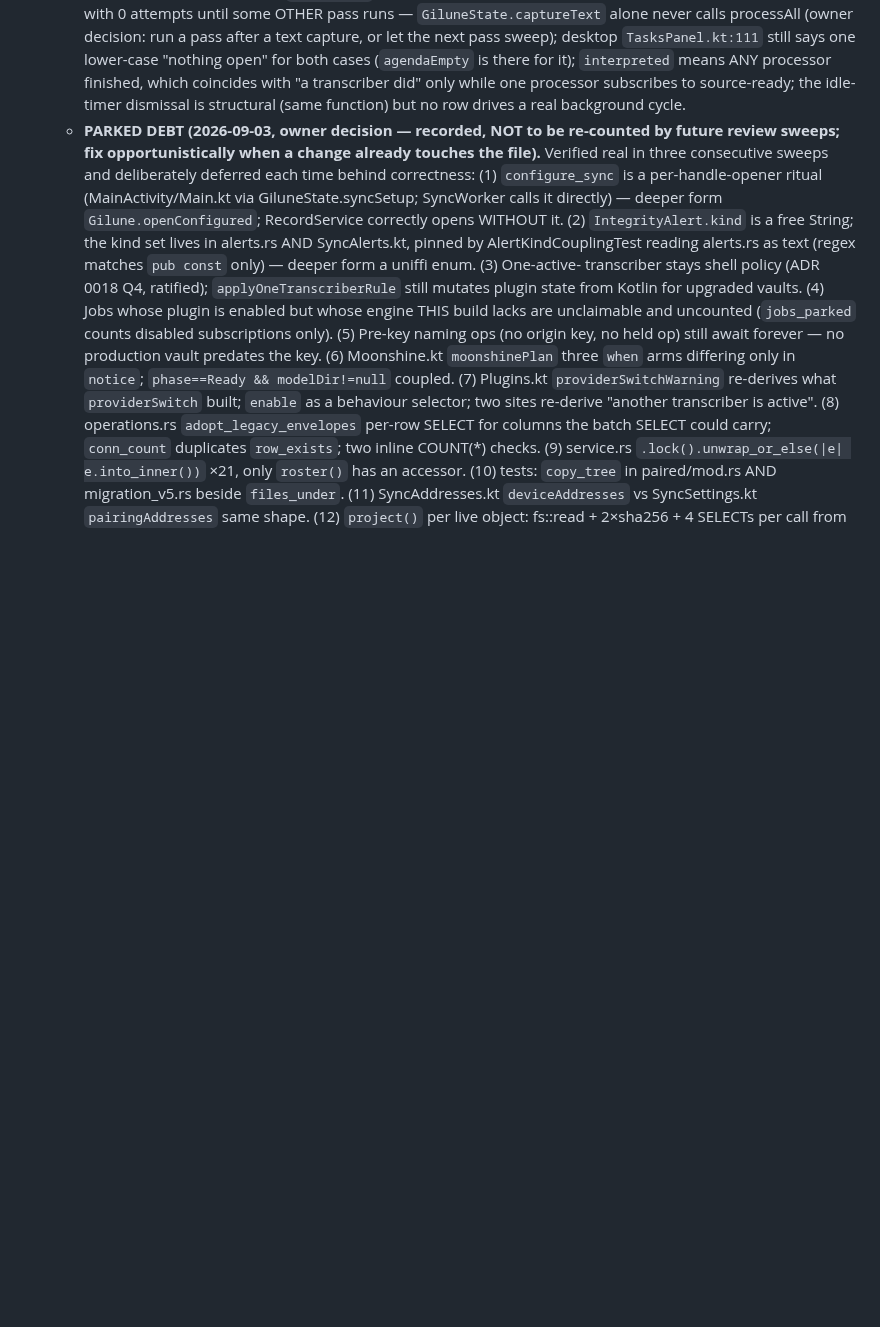
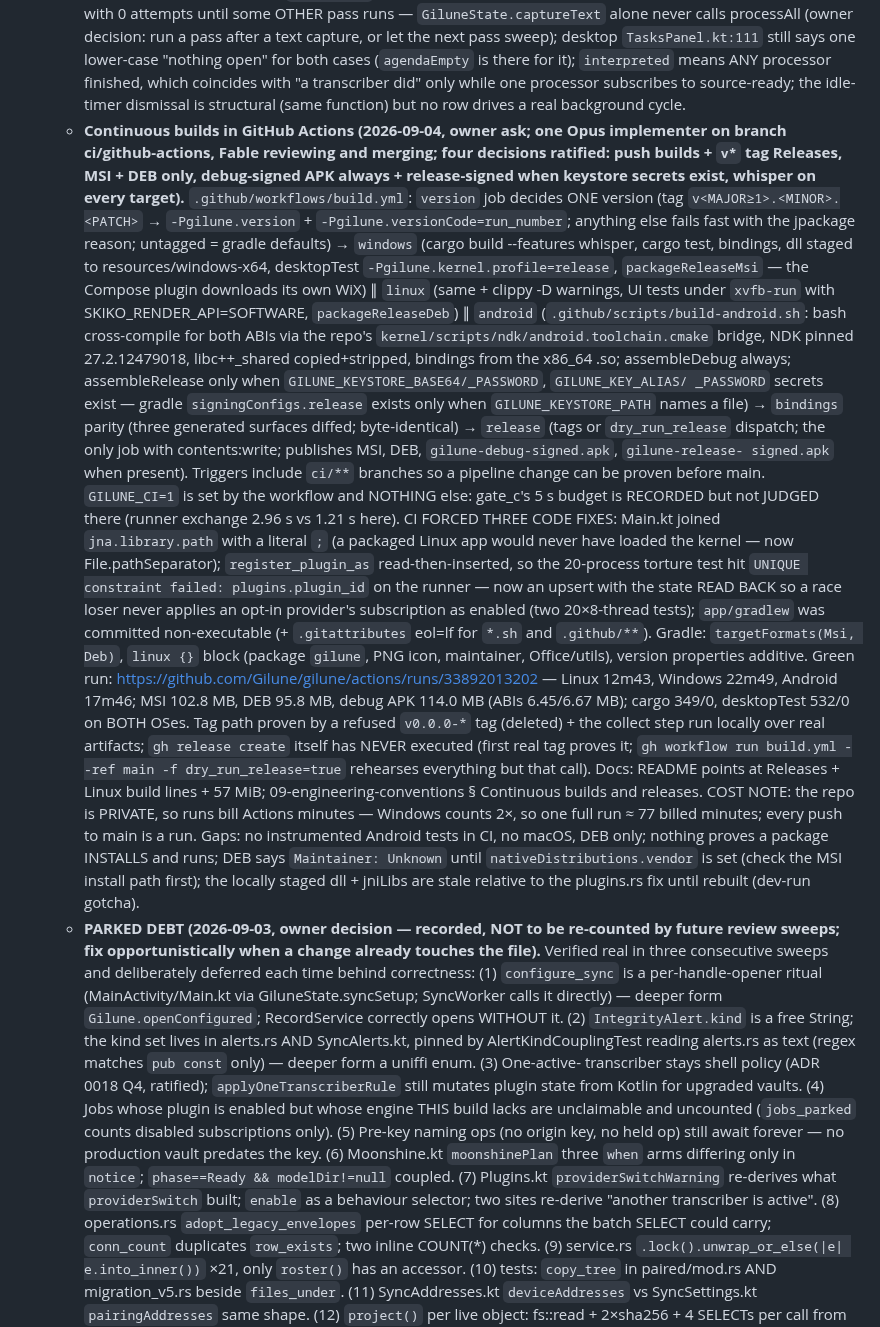
Before and after one commit to Gilune/gilune, a Markdown page: CLAUDE.md, the part around the change. GitHub-like rendering; blank space fills up the shorter version.

Commit message:
Record the continuous-build milestone and its cost note
Co-Authored-By: Claude Fable 5.1 <noreply@anthropic.com>

```diff
--- a/CLAUDE.md
+++ b/CLAUDE.md
@@ -1198,6 +1198,62 @@ gates promises) are ratified. **Next: application-level engineering — see
      coincides with "a transcriber did" only while one processor
      subscribes to source-ready; the idle-timer dismissal is structural
      (same function) but no row drives a real background cycle.
+   - **Continuous builds in GitHub Actions (2026-09-04, owner ask; one
+     Opus implementer on branch ci/github-actions, Fable reviewing and
+     merging; four decisions ratified: push builds + `v*` tag Releases,
+     MSI + DEB only, debug-signed APK always + release-signed when
+     keystore secrets exist, whisper on every target).**
+     `.github/workflows/build.yml`: `version` job decides ONE version
+     (tag `v<MAJOR≥1>.<MINOR>.<PATCH>` → `-Pgilune.version` +
+     `-Pgilune.versionCode=run_number`; anything else fails fast with the
+     jpackage reason; untagged = gradle defaults) → `windows` (cargo
+     build --features whisper, cargo test, bindings, dll staged to
+     resources/windows-x64, desktopTest `-Pgilune.kernel.profile=release`,
+     `packageReleaseMsi` — the Compose plugin downloads its own WiX) ∥
+     `linux` (same + clippy -D warnings, UI tests under `xvfb-run` with
+     SKIKO_RENDER_API=SOFTWARE, `packageReleaseDeb`) ∥ `android`
+     (`.github/scripts/build-android.sh`: bash cross-compile for both
+     ABIs via the repo's `kernel/scripts/ndk/android.toolchain.cmake`
+     bridge, NDK pinned 27.2.12479018, libc++_shared copied+stripped,
+     bindings from the x86_64 .so; assembleDebug always; assembleRelease
+     only when `GILUNE_KEYSTORE_BASE64/_PASSWORD`, `GILUNE_KEY_ALIAS/
+     _PASSWORD` secrets exist — gradle `signingConfigs.release` exists
+     only when `GILUNE_KEYSTORE_PATH` names a file) → `bindings` parity
+     (three generated surfaces diffed; byte-identical) → `release` (tags
+     or `dry_run_release` dispatch; the only job with contents:write;
+     publishes MSI, DEB, `gilune-debug-signed.apk`, `gilune-release-
+     signed.apk` when present). Triggers include `ci/**` branches so a
+     pipeline change can be proven before main. `GILUNE_CI=1` is set by
+     the workflow and NOTHING else: gate_c's 5 s budget is RECORDED but
+     not JUDGED there (runner exchange 2.96 s vs 1.21 s here). CI FORCED
+     THREE CODE FIXES: Main.kt joined `jna.library.path` with a literal
+     `;` (a packaged Linux app would never have loaded the kernel — now
+     File.pathSeparator); `register_plugin_as` read-then-inserted, so the
+     20-process torture test hit `UNIQUE constraint failed:
+     plugins.plugin_id` on the runner — now an upsert with the state READ
+     BACK so a race loser never applies an opt-in provider's subscription
+     as enabled (two 20×8-thread tests); `app/gradlew` was committed
+     non-executable (+ `.gitattributes` eol=lf for `*.sh` and
+     `.github/**`). Gradle: `targetFormats(Msi, Deb)`, `linux {}` block
+     (package `gilune`, PNG icon, maintainer, Office/utils), version
+     properties additive. Green run:
+     https://github.com/Gilune/gilune/actions/runs/33892013202 — Linux
+     12m43, Windows 22m49, Android 17m46; MSI 102.8 MB, DEB 95.8 MB,
+     debug APK 114.0 MB (ABIs 6.45/6.67 MB); cargo 349/0, desktopTest
+     532/0 on BOTH OSes. Tag path proven by a refused `v0.0.0-*` tag
+     (deleted) + the collect step run locally over real artifacts; `gh
+     release create` itself has NEVER executed (first real tag proves it;
+     `gh workflow run build.yml --ref main -f dry_run_release=true`
+     rehearses everything but that call). Docs: README points at
+     Releases + Linux build lines + 57 MiB; 09-engineering-conventions
+     § Continuous builds and releases. COST NOTE: the repo is PRIVATE, so
+     runs bill Actions minutes — Windows counts 2×, so one full run ≈ 77
+     billed minutes; every push to main is a run. Gaps: no instrumented
+     Android tests in CI, no macOS, DEB only; nothing proves a package
+     INSTALLS and runs; DEB says `Maintainer: Unknown` until
+     `nativeDistributions.vendor` is set (check the MSI install path
+     first); the locally staged dll + jniLibs are stale relative to the
+     plugins.rs fix until rebuilt (dev-run gotcha).
    - **PARKED DEBT (2026-09-03, owner decision — recorded, NOT to be
      re-counted by future review sweeps; fix opportunistically when a
      change already touches the file).** Verified real in three
```
